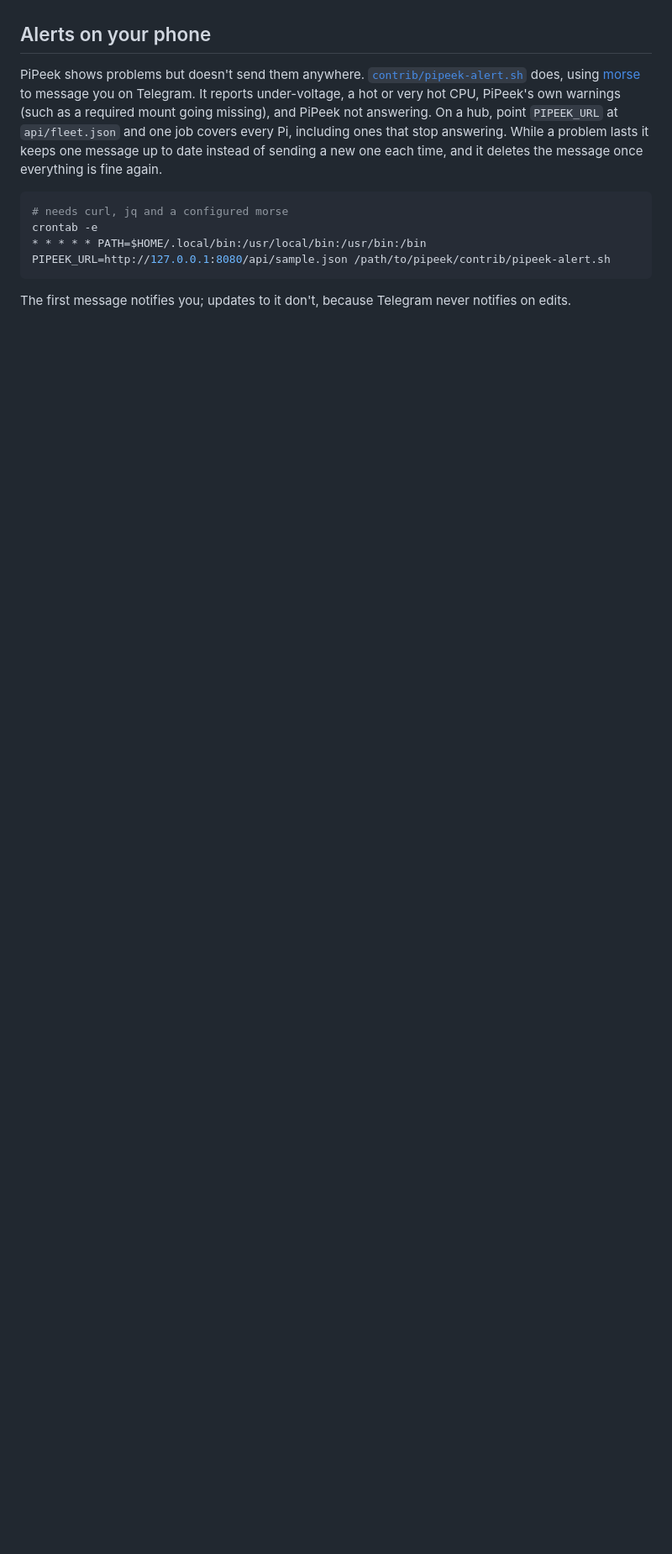
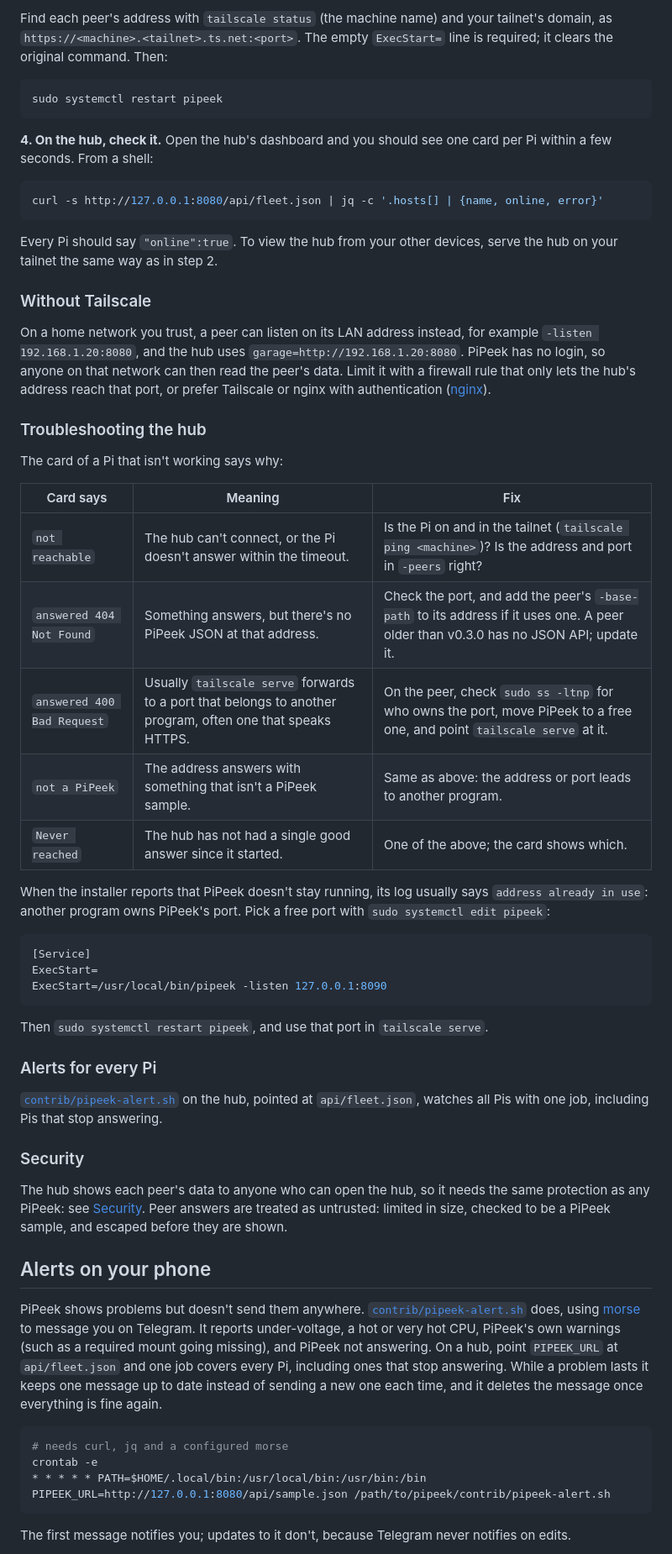
Before and after one commit to leue21/pipeek, a Markdown page: README.md, the part around one of its changes. Shown at 84% size. Rendered like a GitHub page; blank space fills up the shorter version.

````diff
--- a/README.md
+++ b/README.md
@@ -266,3 +298,66 @@ add the full command line, as in [systemd](#systemd).
+Find each peer's address with `tailscale status` (the machine name) and your
+tailnet's domain, as `https://<machine>.<tailnet>.ts.net:<port>`. The empty
+`ExecStart=` line is required; it clears the original command. Then:
+
+```sh
+sudo systemctl restart pipeek
+```
+
+**4. On the hub, check it.** Open the hub's dashboard and you should see one
+card per Pi within a few seconds. From a shell:
+
+```sh
+curl -s http://127.0.0.1:8080/api/fleet.json | jq -c '.hosts[] | {name, online, error}'
+```
+
+Every Pi should say `"online":true`. To view the hub from your other devices,
+serve the hub on your tailnet the same way as in step 2.
+
+### Without Tailscale
+
+On a home network you trust, a peer can listen on its LAN address instead,
+for example `-listen 192.168.1.20:8080`, and the hub uses
+`garage=http://192.168.1.20:8080`. PiPeek has no login, so anyone on that
+network can then read the peer's data. Limit it with a firewall rule that only
+lets the hub's address reach that port, or prefer Tailscale or nginx with
+authentication ([nginx](#nginx)).
+
+### Troubleshooting the hub
+
+The card of a Pi that isn't working says why:
+
+| Card says | Meaning | Fix |
+|---|---|---|
+| `not reachable` | The hub can't connect, or the Pi doesn't answer within the timeout. | Is the Pi on and in the tailnet (`tailscale ping <machine>`)? Is the address and port in `-peers` right? |
+| `answered 404 Not Found` | Something answers, but there's no PiPeek JSON at that address. | Check the port, and add the peer's `-base-path` to its address if it uses one. A peer older than v0.3.0 has no JSON API; update it. |
+| `answered 400 Bad Request` | Usually `tailscale serve` forwards to a port that belongs to another program, often one that speaks HTTPS. | On the peer, check `sudo ss -ltnp` for who owns the port, move PiPeek to a free one, and point `tailscale serve` at it. |
+| `not a PiPeek` | The address answers with something that isn't a PiPeek sample. | Same as above: the address or port leads to another program. |
+| `Never reached` | The hub has not had a single good answer since it started. | One of the above; the card shows which. |
+
+When the installer reports that PiPeek doesn't stay running, its log usually
+says `address already in use`: another program owns PiPeek's port. Pick a free
+port with `sudo systemctl edit pipeek`:
+
+```ini
+[Service]
+ExecStart=
+ExecStart=/usr/local/bin/pipeek -listen 127.0.0.1:8090
+```
+
+Then `sudo systemctl restart pipeek`, and use that port in `tailscale serve`.
+
+### Alerts for every Pi
+
+[`contrib/pipeek-alert.sh`](#alerts-on-your-phone) on the hub, pointed at
+`api/fleet.json`, watches all Pis with one job, including Pis that stop
+answering.
+
+### Security
+
+The hub shows each peer's data to anyone who can open the hub, so it needs the
+same protection as any PiPeek: see [Security](#security-who-can-see-what). Peer
+answers are treated as untrusted: limited in size, checked to be a PiPeek
+sample, and escaped before they are shown.
 
 ## Alerts on your phone
 
````
Also changed, not shown: other parts of README.md (+63 -31 lines), docs/hub.png (added).
